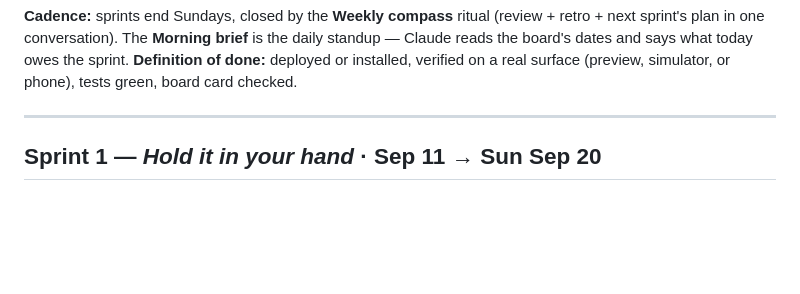
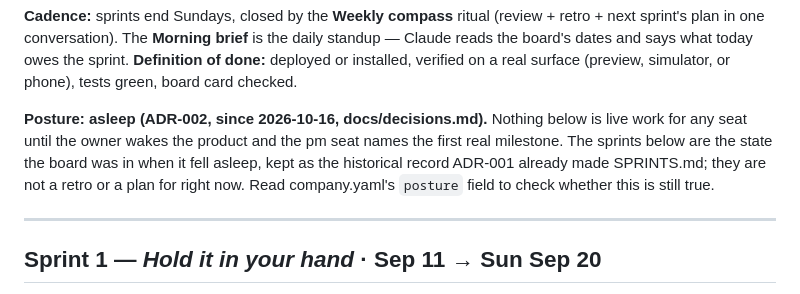
Before and after one commit to alexandrapaiz/atelier-app, a Markdown page: SPRINTS.md, the part around the change. GitHub-like rendering; blank space fills up the shorter version.

```diff
--- a/SPRINTS.md
+++ b/SPRINTS.md
@@ -20,6 +20,14 @@ brief** is the daily standup — Claude reads the board's dates and says what
 today owes the sprint.
 **Definition of done:** deployed or installed, verified on a real surface
 (preview, simulator, or phone), tests green, board card checked.
+
+**Posture: asleep (ADR-002, since 2026-10-16, docs/decisions.md).**
+Nothing below is live work for any seat until the owner wakes the
+product and the pm seat names the first real milestone. The sprints
+below are the state the board was in when it fell asleep, kept as the
+historical record ADR-001 already made SPRINTS.md; they are not a
+retro or a plan for right now. Read company.yaml's `posture` field to
+check whether this is still true.
 
 ---
 
```
Also changed, not shown: docs/agents/pending.md (+47 -18 lines).
